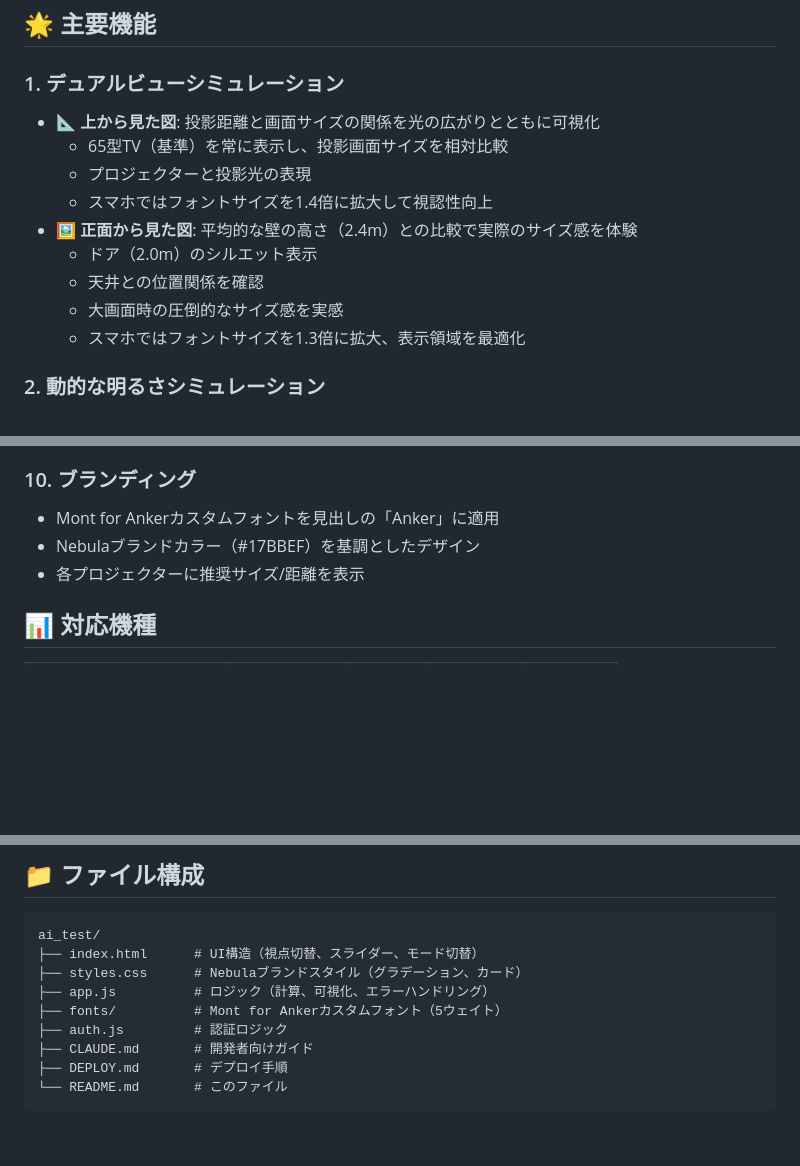
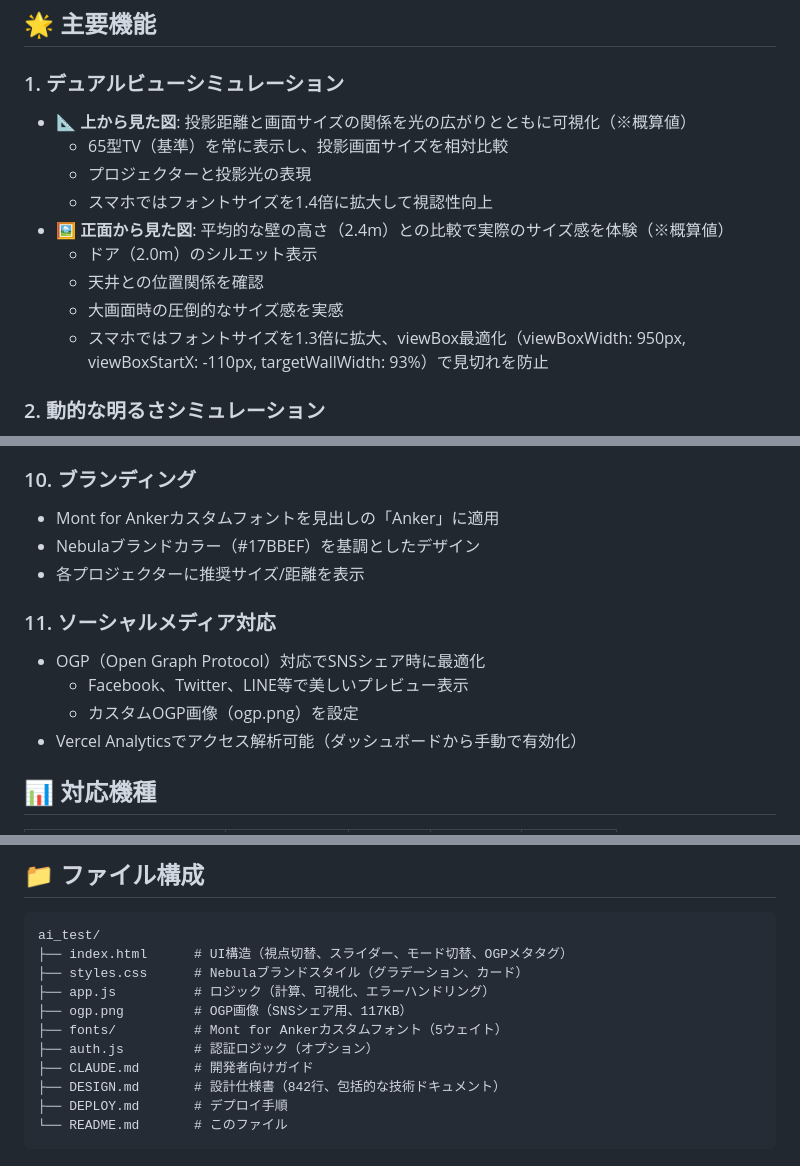
Before and after one commit to badgirll/anker-projector-simulator, a Markdown page: README.md, 3 parts joined by grey strips. GitHub-like rendering; blank space fills up the shorter version.

````diff
--- a/README.md
+++ b/README.md
@@ -5,15 +5,15 @@
 ## 🌟 主要機能
 
 ### 1. **デュアルビューシミュレーション**
-- **📐 上から見た図**: 投影距離と画面サイズの関係を光の広がりとともに可視化
+- **📐 上から見た図**: 投影距離と画面サイズの関係を光の広がりとともに可視化（※概算値）
   - 65型TV（基準）を常に表示し、投影画面サイズを相対比較
   - プロジェクターと投影光の表現
   - スマホではフォントサイズを1.4倍に拡大して視認性向上
-- **🖼️ 正面から見た図**: 平均的な壁の高さ（2.4m）との比較で実際のサイズ感を体験
+- **🖼️ 正面から見た図**: 平均的な壁の高さ（2.4m）との比較で実際のサイズ感を体験（※概算値）
   - ドア（2.0m）のシルエット表示
   - 天井との位置関係を確認
   - 大画面時の圧倒的なサイズ感を実感
-  - スマホではフォントサイズを1.3倍に拡大、表示領域を最適化
+  - スマホではフォントサイズを1.3倍に拡大、viewBox最適化（viewBoxWidth: 950px, viewBoxStartX: -110px, targetWallWidth: 93%）で見切れを防止
 
 ### 2. **動的な明るさシミュレーション**
 - プロジェクターの明るさ（ANSIルーメン）に応じてスクリーンの明るさを変化
@@ -73,6 +73,12 @@
 - Nebulaブランドカラー（#17BBEF）を基調としたデザイン
 - 各プロジェクターに推奨サイズ/距離を表示
 
+### 11. **ソーシャルメディア対応**
+- OGP（Open Graph Protocol）対応でSNSシェア時に最適化
+  - Facebook、Twitter、LINE等で美しいプレビュー表示
+  - カスタムOGP画像（ogp.png）を設定
+- Vercel Analyticsでアクセス解析可能（ダッシュボードから手動で有効化）
+
 ## 📊 対応機種
 
 | モデル | 明るさ | 解像度 | 投影範囲 | 価格 |
@@ -127,12 +133,14 @@
 
 ```
 ai_test/
-├── index.html      # UI構造（視点切替、スライダー、モード切替）
+├── index.html      # UI構造（視点切替、スライダー、モード切替、OGPメタタグ）
 ├── styles.css      # Nebulaブランドスタイル（グラデーション、カード）
 ├── app.js          # ロジック（計算、可視化、エラーハンドリング）
+├── ogp.png         # OGP画像（SNSシェア用、117KB）
 ├── fonts/          # Mont for Ankerカスタムフォント（5ウェイト）
-├── auth.js         # 認証ロジック
+├── auth.js         # 認証ロジック（オプション）
 ├── CLAUDE.md       # 開発者向けガイド
+├── DESIGN.md       # 設計仕様書（842行、包括的な技術ドキュメント）
 ├── DEPLOY.md       # デプロイ手順
 └── README.md       # このファイル
 ```
````
Also changed, not shown: CLAUDE.md (+27 -5 lines), DEPLOY.md (+26 -0 lines).
